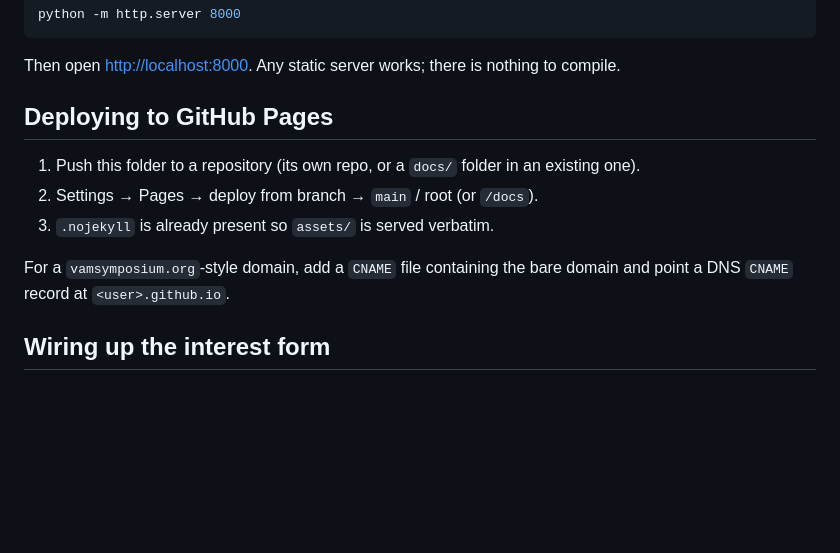
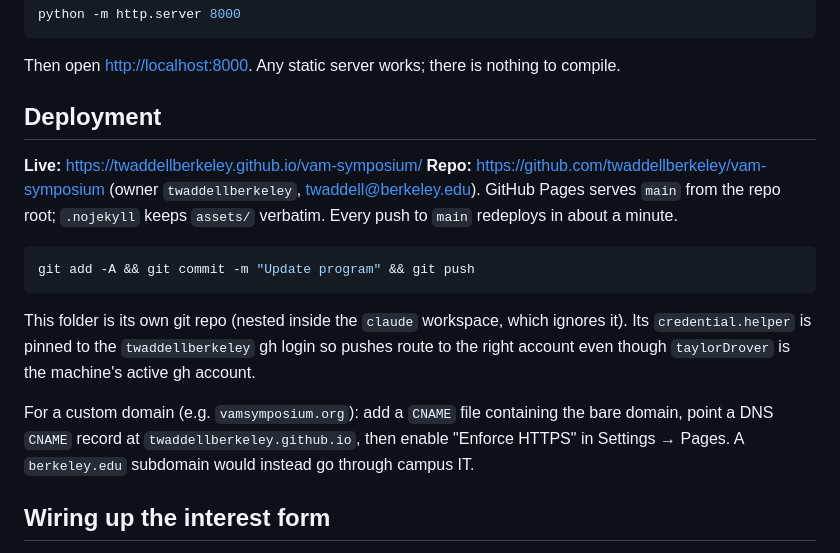
Before and after one commit to vamsymposium/vamsymposium.github.io, a Markdown page: README.md, the part around the change. Drawn GitHub-style; blank space fills up the shorter version.

Commit message:
README: live URL and deploy notes
Co-Authored-By: Claude Opus 5 <noreply@anthropic.com>

````diff
--- a/README.md
+++ b/README.md
@@ -22,14 +22,24 @@ python -m http.server 8000
 
 Then open <http://localhost:8000>. Any static server works; there is nothing to compile.
 
-## Deploying to GitHub Pages
+## Deployment
 
-1. Push this folder to a repository (its own repo, or a `docs/` folder in an existing one).
-2. Settings → Pages → deploy from branch → `main` / root (or `/docs`).
-3. `.nojekyll` is already present so `assets/` is served verbatim.
+**Live:** <https://twaddellberkeley.github.io/vam-symposium/>
+**Repo:** <https://github.com/twaddellberkeley/vam-symposium> (owner `twaddellberkeley`,
+twaddell@berkeley.edu). GitHub Pages serves `main` from the repo root; `.nojekyll` keeps
+`assets/` verbatim. Every push to `main` redeploys in about a minute.
 
-For a `vamsymposium.org`-style domain, add a `CNAME` file containing the bare domain
-and point a DNS `CNAME` record at `<user>.github.io`.
+```bash
+git add -A && git commit -m "Update program" && git push
+```
+
+This folder is its own git repo (nested inside the `claude` workspace, which ignores it).
+Its `credential.helper` is pinned to the `twaddellberkeley` gh login so pushes route to the
+right account even though `taylorDrover` is the machine's active gh account.
+
+For a custom domain (e.g. `vamsymposium.org`): add a `CNAME` file containing the bare domain,
+point a DNS `CNAME` record at `twaddellberkeley.github.io`, then enable "Enforce HTTPS" in
+Settings → Pages. A `berkeley.edu` subdomain would instead go through campus IT.
 
 ## Wiring up the interest form
 
````
